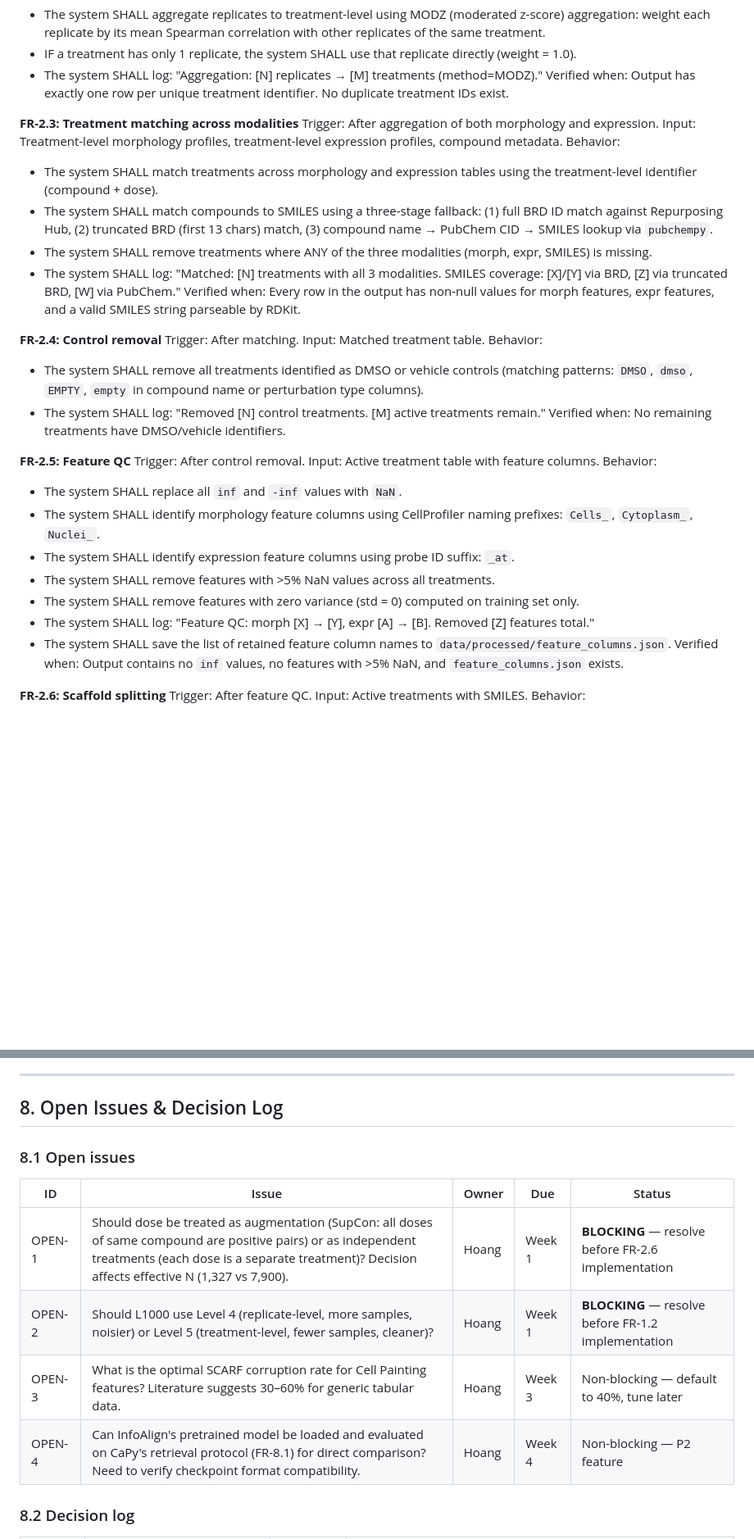
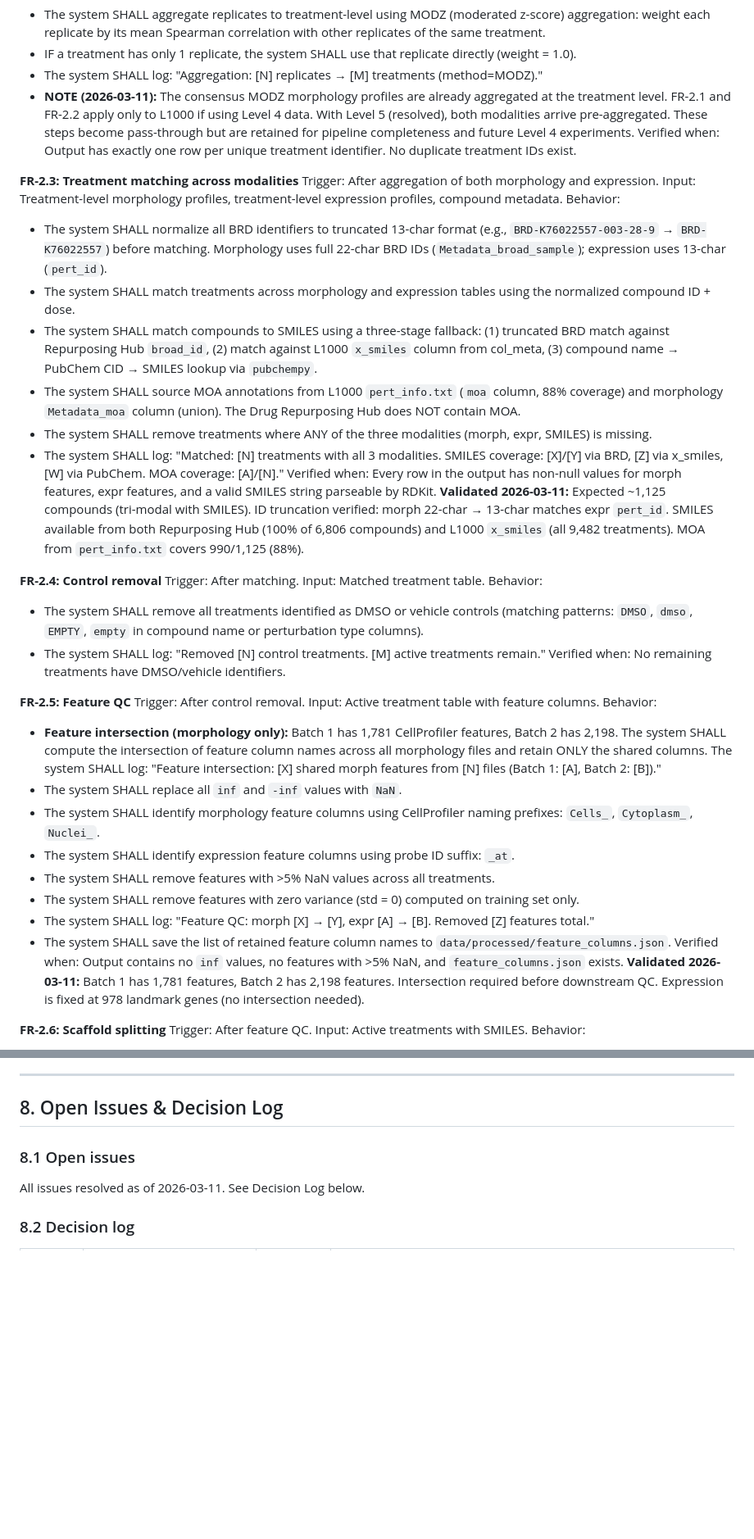
Before and after one commit to ogngnaoh/CaPy-v2, a Markdown page: capy_v2_fsd.md, 2 parts joined by grey strips. Shown at 82% size. GitHub-like rendering; blank space fills up the shorter version.

```diff
--- a/capy_v2_fsd.md
+++ b/capy_v2_fsd.md
@@ -159,17 +166,21 @@ Behavior:
 - The system SHALL aggregate replicates to treatment-level using MODZ (moderated z-score) aggregation: weight each replicate by its mean Spearman correlation with other replicates of the same treatment.
 - IF a treatment has only 1 replicate, the system SHALL use that replicate directly (weight = 1.0).
 - The system SHALL log: "Aggregation: [N] replicates → [M] treatments (method=MODZ)."
+- **NOTE (2026-03-11):** The consensus MODZ morphology profiles are already aggregated at the treatment level. FR-2.1 and FR-2.2 apply only to L1000 if using Level 4 data. With Level 5 (resolved), both modalities arrive pre-aggregated. These steps become pass-through but are retained for pipeline completeness and future Level 4 experiments.
 Verified when: Output has exactly one row per unique treatment identifier. No duplicate treatment IDs exist.
 
 **FR-2.3: Treatment matching across modalities**
 Trigger: After aggregation of both morphology and expression.
 Input: Treatment-level morphology profiles, treatment-level expression profiles, compound metadata.
 Behavior:
-- The system SHALL match treatments across morphology and expression tables using the treatment-level identifier (compound + dose).
-- The system SHALL match compounds to SMILES using a three-stage fallback: (1) full BRD ID match against Repurposing Hub, (2) truncated BRD (first 13 chars) match, (3) compound name → PubChem CID → SMILES lookup via `pubchempy`.
+- The system SHALL normalize all BRD identifiers to truncated 13-char format (e.g., `BRD-K76022557-003-28-9` → `BRD-K76022557`) before matching. Morphology uses full 22-char BRD IDs (`Metadata_broad_sample`); expression uses 13-char (`pert_id`).
+- The system SHALL match treatments across morphology and expression tables using the normalized compound ID + dose.
+- The system SHALL match compounds to SMILES using a three-stage fallback: (1) truncated BRD match against Repurposing Hub `broad_id`, (2) match against L1000 `x_smiles` column from col_meta, (3) compound name → PubChem CID → SMILES lookup via `pubchempy`.
+- The system SHALL source MOA annotations from L1000 `pert_info.txt` (`moa` column, 88% coverage) and morphology `Metadata_moa` column (union). The Drug Repurposing Hub does NOT contain MOA.
 - The system SHALL remove treatments where ANY of the three modalities (morph, expr, SMILES) is missing.
-- The system SHALL log: "Matched: [N] treatments with all 3 modalities. SMILES coverage: [X]/[Y] via BRD, [Z] via truncated BRD, [W] via PubChem."
+- The system SHALL log: "Matched: [N] treatments with all 3 modalities. SMILES coverage: [X]/[Y] via BRD, [Z] via x_smiles, [W] via PubChem. MOA coverage: [A]/[N]."
 Verified when: Every row in the output has non-null values for morph features, expr features, and a valid SMILES string parseable by RDKit.
+**Validated 2026-03-11:** Expected ~1,125 compounds (tri-modal with SMILES). ID truncation verified: morph 22-char → 13-char matches expr `pert_id`. SMILES available from both Repurposing Hub (100% of 6,806 compounds) and L1000 `x_smiles` (all 9,482 treatments). MOA from `pert_info.txt` covers 990/1,125 (88%).
 
 **FR-2.4: Control removal**
 Trigger: After matching.
@@ -183,6 +194,7 @@ Verified when: No remaining treatments have DMSO/vehicle identifiers.
 Trigger: After control removal.
 Input: Active treatment table with feature columns.
 Behavior:
+- **Feature intersection (morphology only):** Batch 1 has 1,781 CellProfiler features, Batch 2 has 2,198. The system SHALL compute the intersection of feature column names across all morphology files and retain ONLY the shared columns. The system SHALL log: "Feature intersection: [X] shared morph features from [N] files (Batch 1: [A], Batch 2: [B])."
 - The system SHALL replace all `inf` and `-inf` values with `NaN`.
 - The system SHALL identify morphology feature columns using CellProfiler naming prefixes: `Cells_`, `Cytoplasm_`, `Nuclei_`.
 - The system SHALL identify expression feature columns using probe ID suffix: `_at`.
@@ -191,6 +203,7 @@ Behavior:
 - The system SHALL log: "Feature QC: morph [X] → [Y], expr [A] → [B]. Removed [Z] features total."
 - The system SHALL save the list of retained feature column names to `data/processed/feature_columns.json`.
 Verified when: Output contains no `inf` values, no features with >5% NaN, and `feature_columns.json` exists.
+**Validated 2026-03-11:** Batch 1 has 1,781 features, Batch 2 has 2,198 features. Intersection required before downstream QC. Expression is fixed at 978 landmark genes (no intersection needed).
 
 **FR-2.6: Scaffold splitting**
 Trigger: After feature QC.
@@ -609,12 +622,7 @@ These items are explicitly excluded. AI agents and developers SHALL NOT implemen
 
 ### 8.1 Open issues
 
-| ID | Issue | Owner | Due | Status |
-|----|-------|-------|-----|--------|
-| OPEN-1 | Should dose be treated as augmentation (SupCon: all doses of same compound are positive pairs) or as independent treatments (each dose is a separate treatment)? Decision affects effective N (1,327 vs 7,900). | Hoang | Week 1 | **BLOCKING** — resolve before FR-2.6 implementation |
-| OPEN-2 | Should L1000 use Level 4 (replicate-level, more samples, noisier) or Level 5 (treatment-level, fewer samples, cleaner)? | Hoang | Week 1 | **BLOCKING** — resolve before FR-1.2 implementation |
-| OPEN-3 | What is the optimal SCARF corruption rate for Cell Painting features? Literature suggests 30–60% for generic tabular data. | Hoang | Week 3 | Non-blocking — default to 40%, tune later |
-| OPEN-4 | Can InfoAlign's pretrained model be loaded and evaluated on CaPy's retrieval protocol (FR-8.1) for direct comparison? Need to verify checkpoint format compatibility. | Hoang | Week 4 | Non-blocking — P2 feature |
+All issues resolved as of 2026-03-11. See Decision Log below.
 
 ### 8.2 Decision log
 
```
Also changed, not shown: other parts of capy_v2_fsd.md (+25 -14 lines), CLAUDE.md (+21 -13 lines), capy_v2_prd.md (+7 -8 lines).
